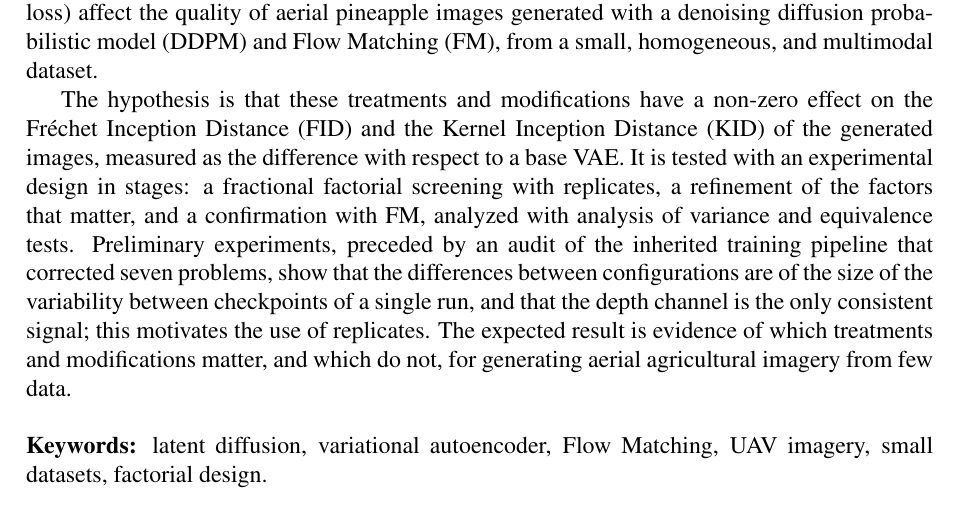
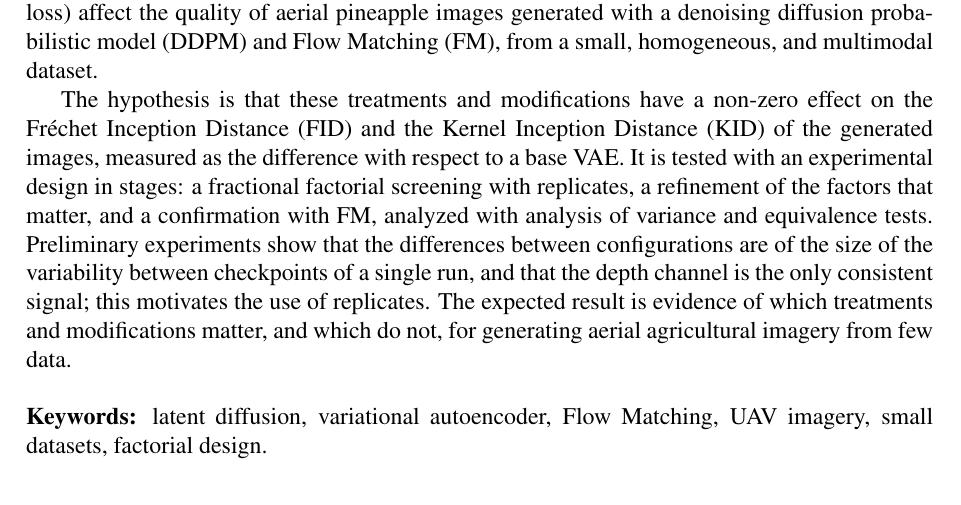
Before and after one commit to OscoCR/VAE_DDPM_FM_Tesis, a LaTeX thesis (General.tex, which reads TFC1/abstract.tex): part of page 2 of 63, cut so that both start at the same text. Compiled offline with pdfLaTeX.

Commit message:
Update abstract.tex
Corrections

```diff
--- a/TFC1/abstract.tex
+++ b/TFC1/abstract.tex
@@ -5,7 +5,7 @@
 
 Generative models can produce synthetic images that complement the scarce and costly data of precision agriculture, but their quality depends on a component that is seldom examined when data are few and homogeneous: the latent space of the autoencoder on which latent diffusion models work. Such images could later enrich the datasets of downstream tasks, such as plant counting. This proposal studies how treatments of the training data of a variational autoencoder (augmentation, random masking, selection of images, and the modality of the input, RGB or RGB with depth) and modifications of its structure (a variational output layer and an adversarial loss) affect the quality of aerial pineapple images generated with a denoising diffusion probabilistic model (DDPM) and Flow Matching (FM), from a small, homogeneous, and multimodal dataset.
 
-The hypothesis is that these treatments and modifications have a non-zero effect on the Fr\'echet Inception Distance (FID) and the Kernel Inception Distance (KID) of the generated images, measured as the difference with respect to a base VAE. It is tested with an experimental design in stages: a fractional factorial screening with replicates, a refinement of the factors that matter, and a confirmation with FM, analyzed with analysis of variance and equivalence tests. Preliminary experiments, preceded by an audit of the inherited training pipeline that corrected seven problems, show that the differences between configurations are of the size of the variability between checkpoints of a single run, and that the depth channel is the only consistent signal; this motivates the use of replicates. The expected result is evidence of which treatments and modifications matter, and which do not, for generating aerial agricultural imagery from few data.
+The hypothesis is that these treatments and modifications have a non-zero effect on the Fr\'echet Inception Distance (FID) and the Kernel Inception Distance (KID) of the generated images, measured as the difference with respect to a base VAE. It is tested with an experimental design in stages: a fractional factorial screening with replicates, a refinement of the factors that matter, and a confirmation with FM, analyzed with analysis of variance and equivalence tests. Preliminary experiments show that the differences between configurations are of the size of the variability between checkpoints of a single run, and that the depth channel is the only consistent signal; this motivates the use of replicates. The expected result is evidence of which treatments and modifications matter, and which do not, for generating aerial agricultural imagery from few data.
 
 \vspace{0.5cm}
 \noindent\textbf{Keywords:} latent diffusion, variational autoencoder, Flow Matching, UAV imagery, small datasets, factorial design.
```
